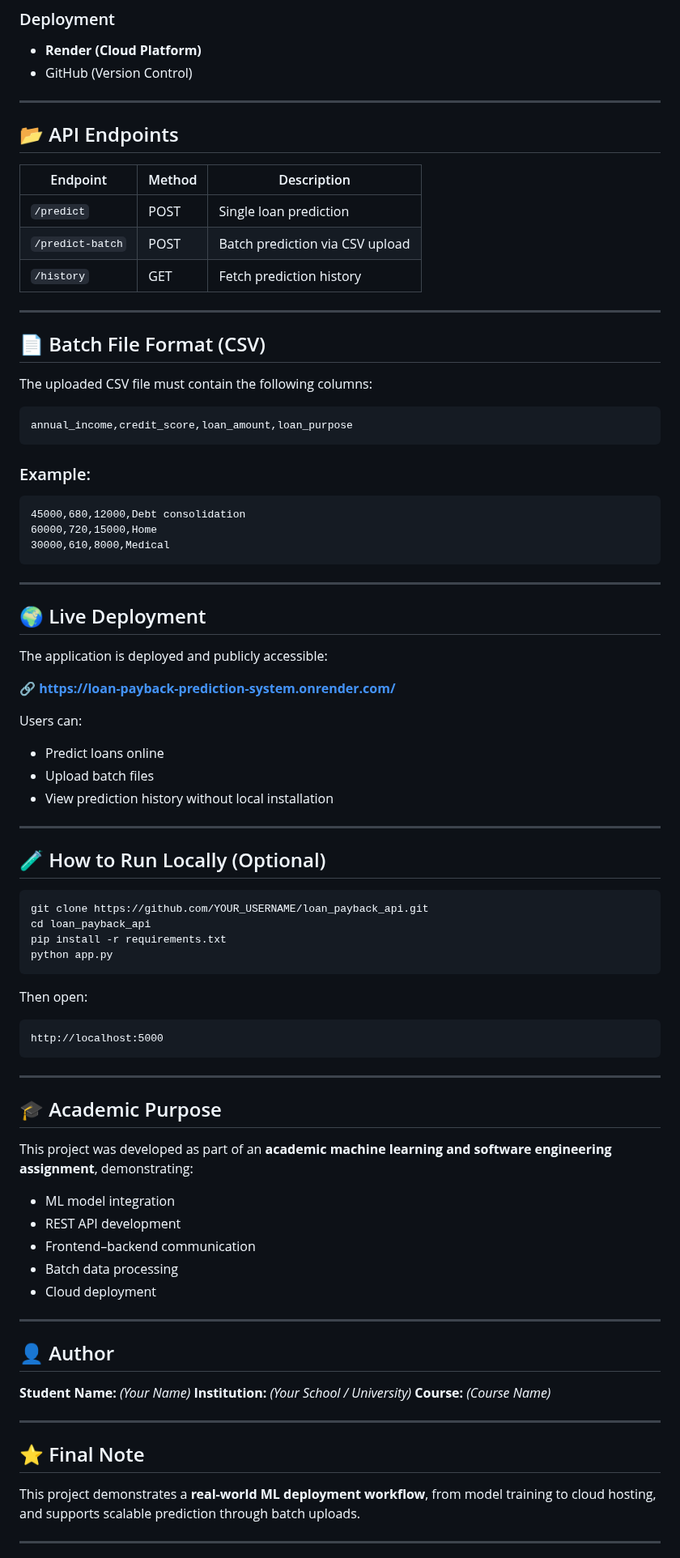
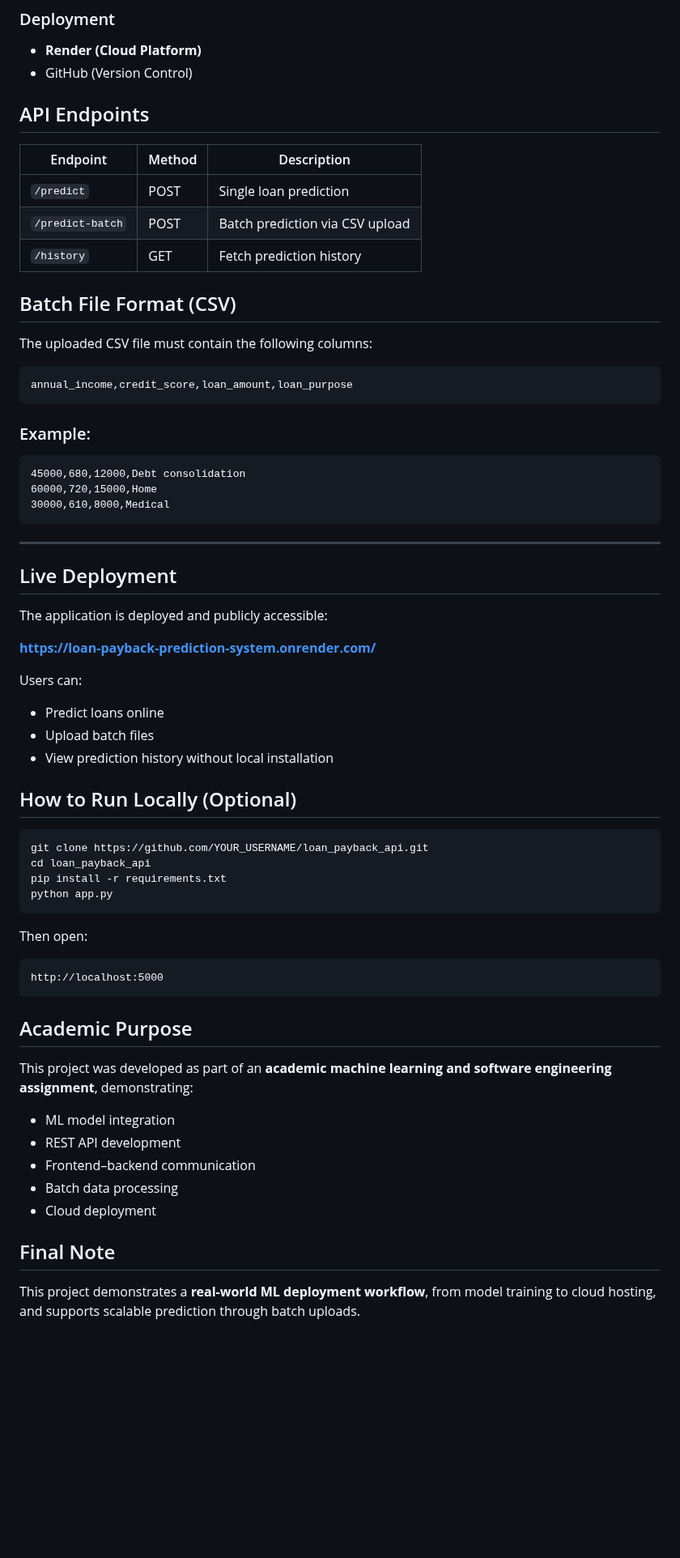
Before and after one commit to Kirengaolivier/loan-payback-prediction-system, a Markdown page: README.md, the part around one of its changes. Shown at 81% size. GitHub-like rendering; blank space fills up the shorter version.

````diff
--- a/README.md
+++ b/README.md
@@ -122,9 +105,7 @@ Prediction Results + History Storage
 * **Render (Cloud Platform)**
 * GitHub (Version Control)
 
----
-
-## 📂 API Endpoints
+## API Endpoints
 
 | Endpoint         | Method | Description                     |
 | ---------------- | ------ | ------------------------------- |
@@ -132,9 +113,7 @@ Prediction Results + History Storage
 | `/predict-batch` | POST   | Batch prediction via CSV upload |
 | `/history`       | GET    | Fetch prediction history        |
 
----
-
-## 📄 Batch File Format (CSV)
+## Batch File Format (CSV)
 
 The uploaded CSV file must contain the following columns:
 
@@ -152,11 +131,11 @@ annual_income,credit_score,loan_amount,loan_purpose
 
 ---
 
-## 🌍 Live Deployment
+## Live Deployment
 
 The application is deployed and publicly accessible:
 
-🔗 **[https://loan-payback-prediction-system.onrender.com/](https://loan-payback-prediction-system.onrender.com/)**
+ **[https://loan-payback-prediction-system.onrender.com/](https://loan-payback-prediction-system.onrender.com/)**
 
 Users can:
 
@@ -164,9 +143,7 @@ Users can:
 * Upload batch files
 * View prediction history without local installation
 
----
-
-## 🧪 How to Run Locally (Optional)
+## How to Run Locally (Optional)
 
 ```bash
 git clone https://github.com/YOUR_USERNAME/loan_payback_api.git
@@ -181,9 +158,7 @@ Then open:
 http://localhost:5000
 ```
 
----
-
-## 🎓 Academic Purpose
+## Academic Purpose
 
 This project was developed as part of an **academic machine learning and software engineering assignment**, demonstrating:
 
@@ -193,19 +168,8 @@ This project was developed as part of an **academic machine learning and softwar
 * Batch data processing
 * Cloud deployment
 
----
-
-## 👤 Author
-
-**Student Name:** *(Your Name)*
-**Institution:** *(Your School / University)*
-**Course:** *(Course Name)*
-
----
-
-## ⭐ Final Note
+## Final Note
 
 This project demonstrates a **real-world ML deployment workflow**, from model training to cloud hosting, and supports scalable prediction through batch uploads.
 
----
 
````
Also changed, not shown: other parts of README.md (+17 -48 lines).
